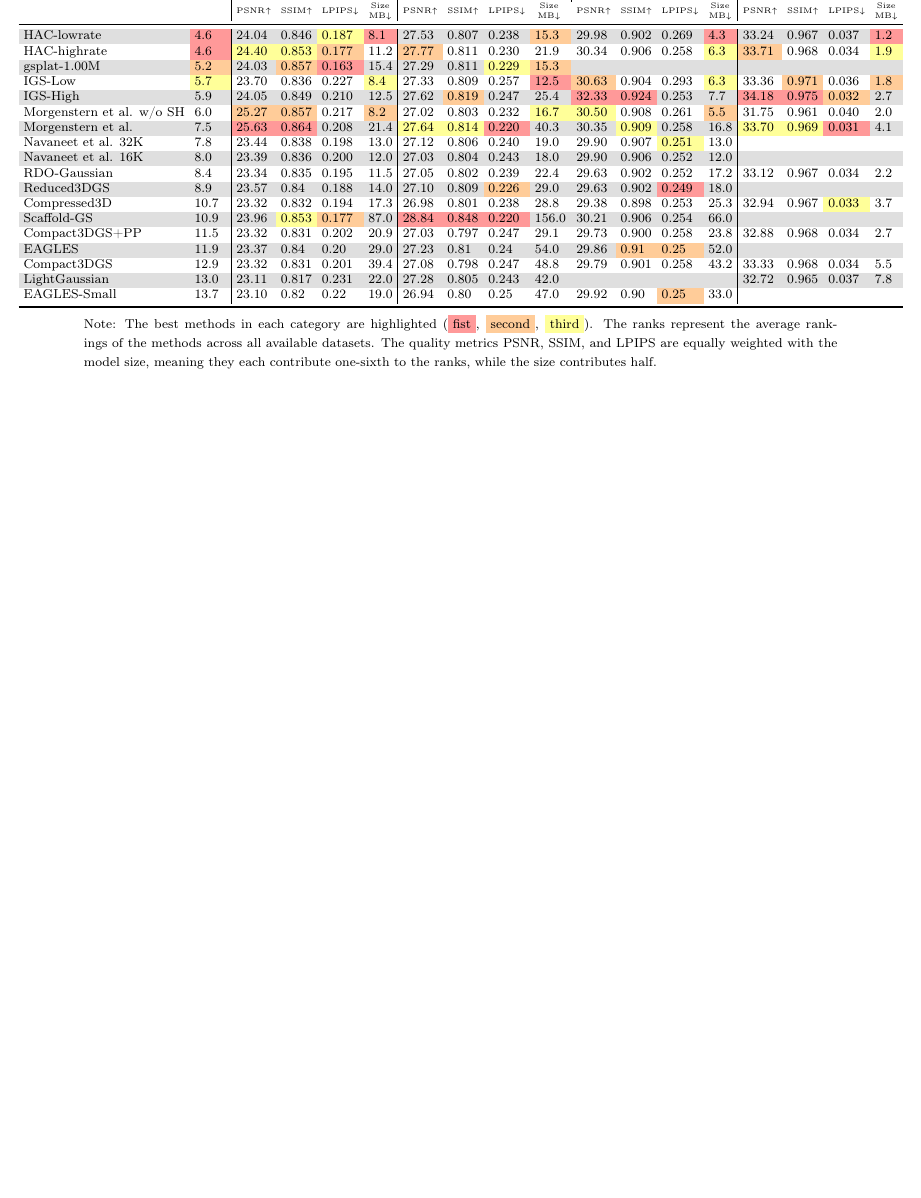
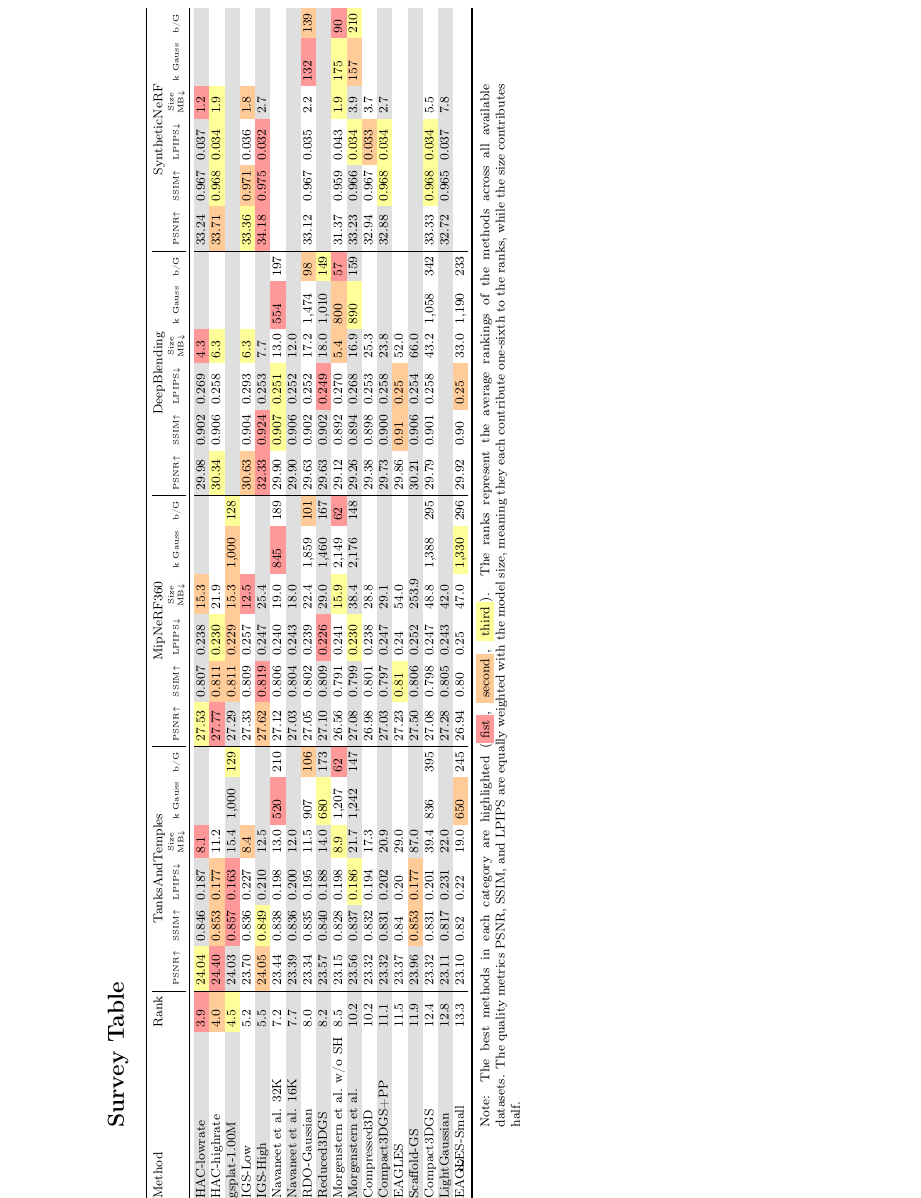
Before and after one commit to w-m/3dgs-compression-survey, a LaTeX paper (data_extraction/latex/3dgs_compression_survey.tex, which reads data_extraction/latex/3dgs_table.tex): part of page 2 of 3, cut at the place of the change, the shorter picture padded with empty space. Compiled offline with pdfLaTeX.

Commit message:
updated table generated

```diff
--- a/data_extraction/latex/3dgs_table.tex
+++ b/data_extraction/latex/3dgs_table.tex
@@ -1,38 +1,44 @@
+\rotatebox{90}{
+    \begin{minipage}{\textheight} % Adjust the minipage width to fit the content
         \section*{Survey Table}
         % Have a look into ../tex_templates/preamble.tex for packages and color definitions
 
+        % color every second line in grey
         \rowcolors{2}{gray!25}{white}
-{
+
         \footnotesize
         \setlength{\tabcolsep}{3pt}
 
+        % center the table
         \begin{adjustbox}{center}
-\begin{tabular}{ll|llll|llll|llll|llll}
+           \begin{tabular}{ll|llllll|llllll|llllll|llllll}
 \toprule
-Method & Rank & \multicolumn{4}{c|}{TanksAndTemples} & \multicolumn{4}{c|}{MipNeRF360} & \multicolumn{4}{c|}{DeepBlending} & \multicolumn{4}{c}{SyntheticNeRF} \\
- & \tiny  & \tiny PSNR$\uparrow$ & \tiny SSIM$\uparrow$ & \tiny LPIPS$\downarrow$ & \tiny \makecell{Size \\ MB$\downarrow$} & \tiny PSNR$\uparrow$ & \tiny SSIM$\uparrow$ & \tiny LPIPS$\downarrow$ & \tiny \makecell{Size \\ MB$\downarrow$} & \tiny PSNR$\uparrow$ & \tiny SSIM$\uparrow$ & \tiny LPIPS$\downarrow$ & \tiny \makecell{Size \\ MB$\downarrow$} & \tiny PSNR$\uparrow$ & \tiny SSIM$\uparrow$ & \tiny LPIPS$\downarrow$ & \tiny \makecell{Size \\ MB$\downarrow$} \\
+Method & Rank & \multicolumn{6}{c|}{TanksAndTemples} & \multicolumn{6}{c|}{MipNeRF360} & \multicolumn{6}{c|}{DeepBlending} & \multicolumn{6}{c}{SyntheticNeRF} \\
+ & \tiny  & \tiny PSNR$\uparrow$ & \tiny SSIM$\uparrow$ & \tiny LPIPS$\downarrow$ & \tiny \makecell{Size \\ MB$\downarrow$} & \tiny k Gauss & \tiny b/G & \tiny PSNR$\uparrow$ & \tiny SSIM$\uparrow$ & \tiny LPIPS$\downarrow$ & \tiny \makecell{Size \\ MB$\downarrow$} & \tiny k Gauss & \tiny b/G & \tiny PSNR$\uparrow$ & \tiny SSIM$\uparrow$ & \tiny LPIPS$\downarrow$ & \tiny \makecell{Size \\ MB$\downarrow$} & \tiny k Gauss & \tiny b/G & \tiny PSNR$\uparrow$ & \tiny SSIM$\uparrow$ & \tiny LPIPS$\downarrow$ & \tiny \makecell{Size \\ MB$\downarrow$} & \tiny k Gauss & \tiny b/G \\
 \midrule
-HAC-lowrate & \cellcolor{lightred}4.6 & 24.04 & 0.846 & \cellcolor{lightyellow}0.187 & \cellcolor{lightred}8.1 & 27.53 & 0.807 & 0.238 & \cellcolor{lightorange}15.3 & 29.98 & 0.902 & 0.269 & \cellcolor{lightred}4.3 & 33.24 & 0.967 & 0.037 & \cellcolor{lightred}1.2 \\
-HAC-highrate & \cellcolor{lightred}4.6 & \cellcolor{lightyellow}24.40 & \cellcolor{lightyellow}0.853 & \cellcolor{lightorange}0.177 & 11.2 & \cellcolor{lightorange}27.77 & 0.811 & 0.230 & 21.9 & 30.34 & 0.906 & 0.258 & \cellcolor{lightyellow}6.3 & \cellcolor{lightorange}33.71 & 0.968 & 0.034 & \cellcolor{lightyellow}1.9 \\
-gsplat-1.00M & \cellcolor{lightorange}5.2 & 24.03 & \cellcolor{lightorange}0.857 & \cellcolor{lightred}0.163 & 15.4 & 27.29 & 0.811 & \cellcolor{lightyellow}0.229 & \cellcolor{lightorange}15.3 &  &  &  &  &  &  &  &  \\
-IGS-Low & \cellcolor{lightyellow}5.7 & 23.70 & 0.836 & 0.227 & \cellcolor{lightyellow}8.4 & 27.33 & 0.809 & 0.257 & \cellcolor{lightred}12.5 & \cellcolor{lightorange}30.63 & 0.904 & 0.293 & \cellcolor{lightyellow}6.3 & 33.36 & \cellcolor{lightorange}0.971 & 0.036 & \cellcolor{lightorange}1.8 \\
-IGS-High & 5.9 & 24.05 & 0.849 & 0.210 & 12.5 & 27.62 & \cellcolor{lightorange}0.819 & 0.247 & 25.4 & \cellcolor{lightred}32.33 & \cellcolor{lightred}0.924 & 0.253 & 7.7 & \cellcolor{lightred}34.18 & \cellcolor{lightred}0.975 & \cellcolor{lightorange}0.032 & 2.7 \\
-Morgenstern et al. w/o SH & 6.0 & \cellcolor{lightorange}25.27 & \cellcolor{lightorange}0.857 & 0.217 & \cellcolor{lightorange}8.2 & 27.02 & 0.803 & 0.232 & \cellcolor{lightyellow}16.7 & \cellcolor{lightyellow}30.50 & 0.908 & 0.261 & \cellcolor{lightorange}5.5 & 31.75 & 0.961 & 0.040 & 2.0 \\
-Morgenstern et al. & 7.5 & \cellcolor{lightred}25.63 & \cellcolor{lightred}0.864 & 0.208 & 21.4 & \cellcolor{lightyellow}27.64 & \cellcolor{lightyellow}0.814 & \cellcolor{lightred}0.220 & 40.3 & 30.35 & \cellcolor{lightyellow}0.909 & 0.258 & 16.8 & \cellcolor{lightyellow}33.70 & \cellcolor{lightyellow}0.969 & \cellcolor{lightred}0.031 & 4.1 \\
-Navaneet et al. 32K & 7.8 & 23.44 & 0.838 & 0.198 & 13.0 & 27.12 & 0.806 & 0.240 & 19.0 & 29.90 & 0.907 & \cellcolor{lightyellow}0.251 & 13.0 &  &  &  &  \\
-Navaneet et al. 16K & 8.0 & 23.39 & 0.836 & 0.200 & 12.0 & 27.03 & 0.804 & 0.243 & 18.0 & 29.90 & 0.906 & 0.252 & 12.0 &  &  &  &  \\
-RDO-Gaussian & 8.4 & 23.34 & 0.835 & 0.195 & 11.5 & 27.05 & 0.802 & 0.239 & 22.4 & 29.63 & 0.902 & 0.252 & 17.2 & 33.12 & 0.967 & 0.034 & 2.2 \\
-Reduced3DGS & 8.9 & 23.57 & 0.84 & 0.188 & 14.0 & 27.10 & 0.809 & \cellcolor{lightorange}0.226 & 29.0 & 29.63 & 0.902 & \cellcolor{lightred}0.249 & 18.0 &  &  &  &  \\
-Compressed3D & 10.7 & 23.32 & 0.832 & 0.194 & 17.3 & 26.98 & 0.801 & 0.238 & 28.8 & 29.38 & 0.898 & 0.253 & 25.3 & 32.94 & 0.967 & \cellcolor{lightyellow}0.033 & 3.7 \\
-Scaffold-GS & 10.9 & 23.96 & \cellcolor{lightyellow}0.853 & \cellcolor{lightorange}0.177 & 87.0 & \cellcolor{lightred}28.84 & \cellcolor{lightred}0.848 & \cellcolor{lightred}0.220 & 156.0 & 30.21 & 0.906 & 0.254 & 66.0 &  &  &  &  \\
-Compact3DGS+PP & 11.5 & 23.32 & 0.831 & 0.202 & 20.9 & 27.03 & 0.797 & 0.247 & 29.1 & 29.73 & 0.900 & 0.258 & 23.8 & 32.88 & 0.968 & 0.034 & 2.7 \\
-EAGLES & 11.9 & 23.37 & 0.84 & 0.20 & 29.0 & 27.23 & 0.81 & 0.24 & 54.0 & 29.86 & \cellcolor{lightorange}0.91 & \cellcolor{lightorange}0.25 & 52.0 &  &  &  &  \\
-Compact3DGS & 12.9 & 23.32 & 0.831 & 0.201 & 39.4 & 27.08 & 0.798 & 0.247 & 48.8 & 29.79 & 0.901 & 0.258 & 43.2 & 33.33 & 0.968 & 0.034 & 5.5 \\
-LightGaussian & 13.0 & 23.11 & 0.817 & 0.231 & 22.0 & 27.28 & 0.805 & 0.243 & 42.0 &  &  &  &  & 32.72 & 0.965 & 0.037 & 7.8 \\
-EAGLES-Small & 13.7 & 23.10 & 0.82 & 0.22 & 19.0 & 26.94 & 0.80 & 0.25 & 47.0 & 29.92 & 0.90 & \cellcolor{lightorange}0.25 & 33.0 &  &  &  &  \\
+HAC-lowrate & \cellcolor{lightred}3.9 & \cellcolor{lightyellow}24.04 & 0.846 & 0.187 & \cellcolor{lightred}8.1 &  &  & \cellcolor{lightyellow}27.53 & 0.807 & 0.238 & \cellcolor{lightorange}15.3 &  &  & 29.98 & 0.902 & 0.269 & \cellcolor{lightred}4.3 &  &  & 33.24 & 0.967 & 0.037 & \cellcolor{lightred}1.2 &  &  \\
+HAC-highrate & \cellcolor{lightorange}4.0 & \cellcolor{lightred}24.40 & \cellcolor{lightorange}0.853 & \cellcolor{lightorange}0.177 & 11.2 &  &  & \cellcolor{lightred}27.77 & \cellcolor{lightorange}0.811 & \cellcolor{lightyellow}0.230 & 21.9 &  &  & \cellcolor{lightyellow}30.34 & 0.906 & 0.258 & \cellcolor{lightyellow}6.3 &  &  & \cellcolor{lightorange}33.71 & \cellcolor{lightyellow}0.968 & \cellcolor{lightyellow}0.034 & \cellcolor{lightyellow}1.9 &  &  \\
+gsplat-1.00M & \cellcolor{lightyellow}4.5 & 24.03 & \cellcolor{lightred}0.857 & \cellcolor{lightred}0.163 & 15.4 & 1,000 & \cellcolor{lightyellow}129 & 27.29 & \cellcolor{lightorange}0.811 & \cellcolor{lightorange}0.229 & \cellcolor{lightorange}15.3 & \cellcolor{lightorange}1,000 & \cellcolor{lightyellow}128 &  &  &  &  &  &  &  &  &  &  &  &  \\
+IGS-Low & 5.2 & 23.70 & 0.836 & 0.227 & \cellcolor{lightorange}8.4 &  &  & 27.33 & 0.809 & 0.257 & \cellcolor{lightred}12.5 &  &  & \cellcolor{lightorange}30.63 & 0.904 & 0.293 & \cellcolor{lightyellow}6.3 &  &  & \cellcolor{lightyellow}33.36 & \cellcolor{lightorange}0.971 & 0.036 & \cellcolor{lightorange}1.8 &  &  \\
+IGS-High & 5.5 & \cellcolor{lightorange}24.05 & \cellcolor{lightyellow}0.849 & 0.210 & 12.5 &  &  & \cellcolor{lightorange}27.62 & \cellcolor{lightred}0.819 & 0.247 & 25.4 &  &  & \cellcolor{lightred}32.33 & \cellcolor{lightred}0.924 & 0.253 & 7.7 &  &  & \cellcolor{lightred}34.18 & \cellcolor{lightred}0.975 & \cellcolor{lightred}0.032 & 2.7 &  &  \\
+Navaneet et al. 32K & 7.2 & 23.44 & 0.838 & 0.198 & 13.0 & \cellcolor{lightred}520 & 210 & 27.12 & 0.806 & 0.240 & 19.0 & \cellcolor{lightred}845 & 189 & 29.90 & \cellcolor{lightyellow}0.907 & \cellcolor{lightyellow}0.251 & 13.0 & \cellcolor{lightred}554 & 197 &  &  &  &  &  &  \\
+Navaneet et al. 16K & 7.7 & 23.39 & 0.836 & 0.200 & 12.0 &  &  & 27.03 & 0.804 & 0.243 & 18.0 &  &  & 29.90 & 0.906 & 0.252 & 12.0 &  &  &  &  &  &  &  &  \\
+RDO-Gaussian & 8.0 & 23.34 & 0.835 & 0.195 & 11.5 & 907 & \cellcolor{lightorange}106 & 27.05 & 0.802 & 0.239 & 22.4 & 1,859 & \cellcolor{lightorange}101 & 29.63 & 0.902 & 0.252 & 17.2 & 1,474 & \cellcolor{lightorange}98 & 33.12 & 0.967 & 0.035 & 2.2 & \cellcolor{lightred}132 & \cellcolor{lightorange}139 \\
+Reduced3DGS & 8.2 & 23.57 & 0.840 & 0.188 & 14.0 & \cellcolor{lightyellow}680 & 173 & 27.10 & 0.809 & \cellcolor{lightred}0.226 & 29.0 & 1,460 & 167 & 29.63 & 0.902 & \cellcolor{lightred}0.249 & 18.0 & 1,010 & \cellcolor{lightyellow}149 &  &  &  &  &  &  \\
+Morgenstern et al. w/o SH & 8.5 & 23.15 & 0.828 & 0.198 & \cellcolor{lightyellow}8.9 & 1,207 & \cellcolor{lightred}62 & 26.56 & 0.791 & 0.241 & \cellcolor{lightyellow}15.9 & 2,149 & \cellcolor{lightred}62 & 29.12 & 0.892 & 0.270 & \cellcolor{lightorange}5.4 & \cellcolor{lightorange}800 & \cellcolor{lightred}57 & 31.37 & 0.959 & 0.043 & \cellcolor{lightyellow}1.9 & \cellcolor{lightyellow}175 & \cellcolor{lightred}90 \\
+Morgenstern et al. & 10.2 & 23.56 & 0.837 & \cellcolor{lightyellow}0.186 & 21.7 & 1,242 & 147 & 27.08 & 0.799 & \cellcolor{lightyellow}0.230 & 38.4 & 2,176 & 148 & 29.26 & 0.894 & 0.268 & 16.9 & \cellcolor{lightyellow}890 & 159 & 33.23 & 0.966 & \cellcolor{lightyellow}0.034 & 3.9 & \cellcolor{lightorange}157 & \cellcolor{lightyellow}210 \\
+Compressed3D & 10.2 & 23.32 & 0.832 & 0.194 & 17.3 &  &  & 26.98 & 0.801 & 0.238 & 28.8 &  &  & 29.38 & 0.898 & 0.253 & 25.3 &  &  & 32.94 & 0.967 & \cellcolor{lightorange}0.033 & 3.7 &  &  \\
+Compact3DGS+PP & 11.1 & 23.32 & 0.831 & 0.202 & 20.9 &  &  & 27.03 & 0.797 & 0.247 & 29.1 &  &  & 29.73 & 0.900 & 0.258 & 23.8 &  &  & 32.88 & \cellcolor{lightyellow}0.968 & \cellcolor{lightyellow}0.034 & 2.7 &  &  \\
+EAGLES & 11.5 & 23.37 & 0.84 & 0.20 & 29.0 &  &  & 27.23 & \cellcolor{lightyellow}0.81 & 0.24 & 54.0 &  &  & 29.86 & \cellcolor{lightorange}0.91 & \cellcolor{lightorange}0.25 & 52.0 &  &  &  &  &  &  &  &  \\
+Scaffold-GS & 11.9 & 23.96 & \cellcolor{lightorange}0.853 & \cellcolor{lightorange}0.177 & 87.0 &  &  & 27.50 & 0.806 & 0.252 & 253.9 &  &  & 30.21 & 0.906 & 0.254 & 66.0 &  &  &  &  &  &  &  &  \\
+Compact3DGS & 12.4 & 23.32 & 0.831 & 0.201 & 39.4 & 836 & 395 & 27.08 & 0.798 & 0.247 & 48.8 & 1,388 & 295 & 29.79 & 0.901 & 0.258 & 43.2 & 1,058 & 342 & 33.33 & \cellcolor{lightyellow}0.968 & \cellcolor{lightyellow}0.034 & 5.5 &  &  \\
+LightGaussian & 12.8 & 23.11 & 0.817 & 0.231 & 22.0 &  &  & 27.28 & 0.805 & 0.243 & 42.0 &  &  &  &  &  &  &  &  & 32.72 & 0.965 & 0.037 & 7.8 &  &  \\
+EAGLES-Small & 13.3 & 23.10 & 0.82 & 0.22 & 19.0 & \cellcolor{lightorange}650 & 245 & 26.94 & 0.80 & 0.25 & 47.0 & \cellcolor{lightyellow}1,330 & 296 & 29.92 & 0.90 & \cellcolor{lightorange}0.25 & 33.0 & 1,190 & 233 &  &  &  &  &  &  \\
 \bottomrule
 \end{tabular}
         \end{adjustbox}
         \newline\newline
         \noindent Note: The best methods in each category are highlighted (\colorbox{lightred}{fist}, \colorbox{lightorange}{second}, \colorbox{lightyellow}{third}). The ranks represent the average rankings of the methods across all available datasets. The quality metrics PSNR, SSIM, and LPIPS are equally weighted with the model size, meaning they each contribute one-sixth to the ranks, while the size contributes half.
+
+    \end{minipage}
 }
```
Lines whose indentation alone changed are shown as unchanged.
